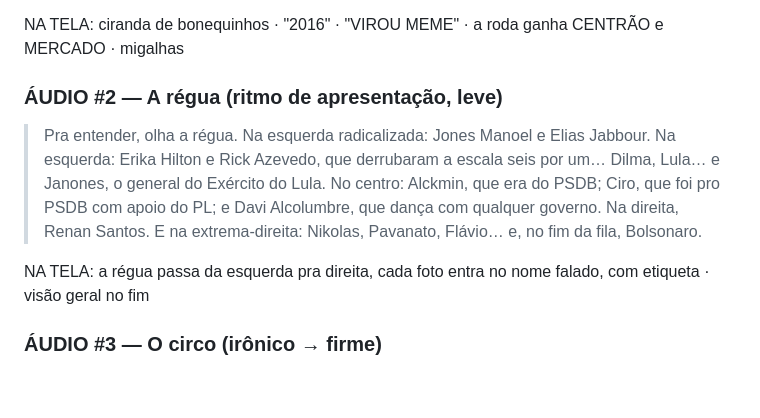
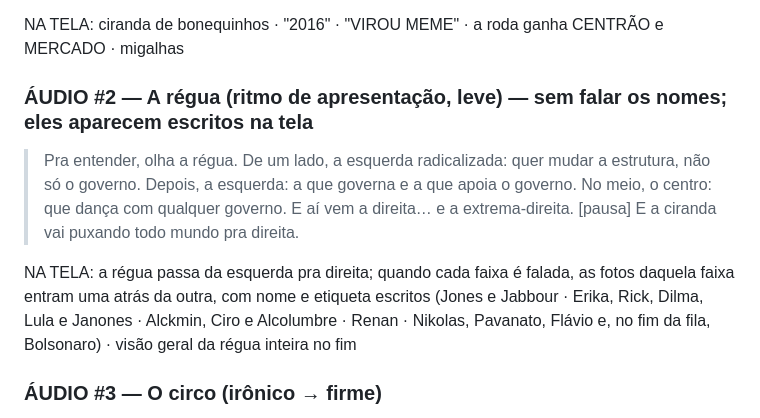
Before and after one commit to leoduartesouzabrasil-cell/MEU-REPOSIT-RIO, a Markdown page: roteiros/esquerda-cirandeira.md, the part around the change. Drawn GitHub-style; blank space fills up the shorter version.

Commit message:
Roteiro esquerda cirandeira: áudio #2 fala das faixas, sem os nomes
Co-Authored-By: Claude Opus 5.5 <noreply@anthropic.com>
Claude-Session: https://claude.ai/code/session_01XvS1r1AkjrkHfJiD3FS5jC

```diff
--- a/roteiros/esquerda-cirandeira.md
+++ b/roteiros/esquerda-cirandeira.md
@@ -42,15 +42,17 @@ Duração estimada: ~60 s · Reels 1080×1920 · legendado · fecha com o logo O
 
 NA TELA: ciranda de bonequinhos · "2016" · "VIROU MEME" · a roda ganha CENTRÃO e MERCADO · migalhas
 
-### ÁUDIO #2 — A régua (ritmo de apresentação, leve)
+### ÁUDIO #2 — A régua (ritmo de apresentação, leve) — sem falar os nomes; eles aparecem escritos na tela
 > Pra entender, olha a régua.
-> Na esquerda radicalizada: Jones Manoel e Elias Jabbour.
-> Na esquerda: Erika Hilton e Rick Azevedo, que derrubaram a escala seis por um… Dilma, Lula… e Janones, o general do Exército do Lula.
-> No centro: Alckmin, que era do PSDB; Ciro, que foi pro PSDB com apoio do PL; e Davi Alcolumbre, que dança com qualquer governo.
-> Na direita, Renan Santos.
-> E na extrema-direita: Nikolas, Pavanato, Flávio… e, no fim da fila, Bolsonaro.
+> De um lado, a esquerda radicalizada: quer mudar a estrutura, não só o governo.
+> Depois, a esquerda: a que governa e a que apoia o governo.
+> No meio, o centro: que dança com qualquer governo.
+> E aí vem a direita… e a extrema-direita. [pausa]
+> E a ciranda vai puxando todo mundo pra direita.
 
-NA TELA: a régua passa da esquerda pra direita, cada foto entra no nome falado, com etiqueta · visão geral no fim
+NA TELA: a régua passa da esquerda pra direita; quando cada faixa é falada, as fotos daquela faixa entram uma atrás da outra,
+com nome e etiqueta escritos (Jones e Jabbour · Erika, Rick, Dilma, Lula e Janones · Alckmin, Ciro e Alcolumbre · Renan ·
+Nikolas, Pavanato, Flávio e, no fim da fila, Bolsonaro) · visão geral da régua inteira no fim
 
 ### ÁUDIO #3 — O circo (irônico → firme)
 > No fim, a política virou um grande circo. [pausa]
```
